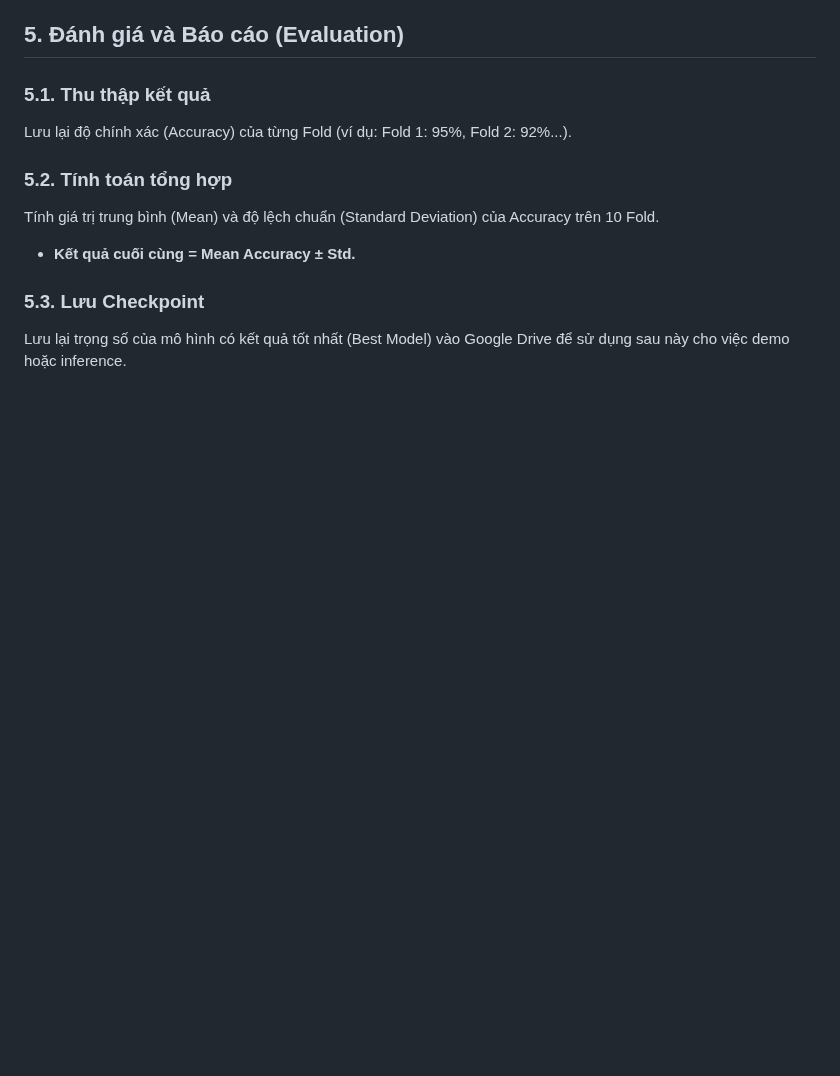
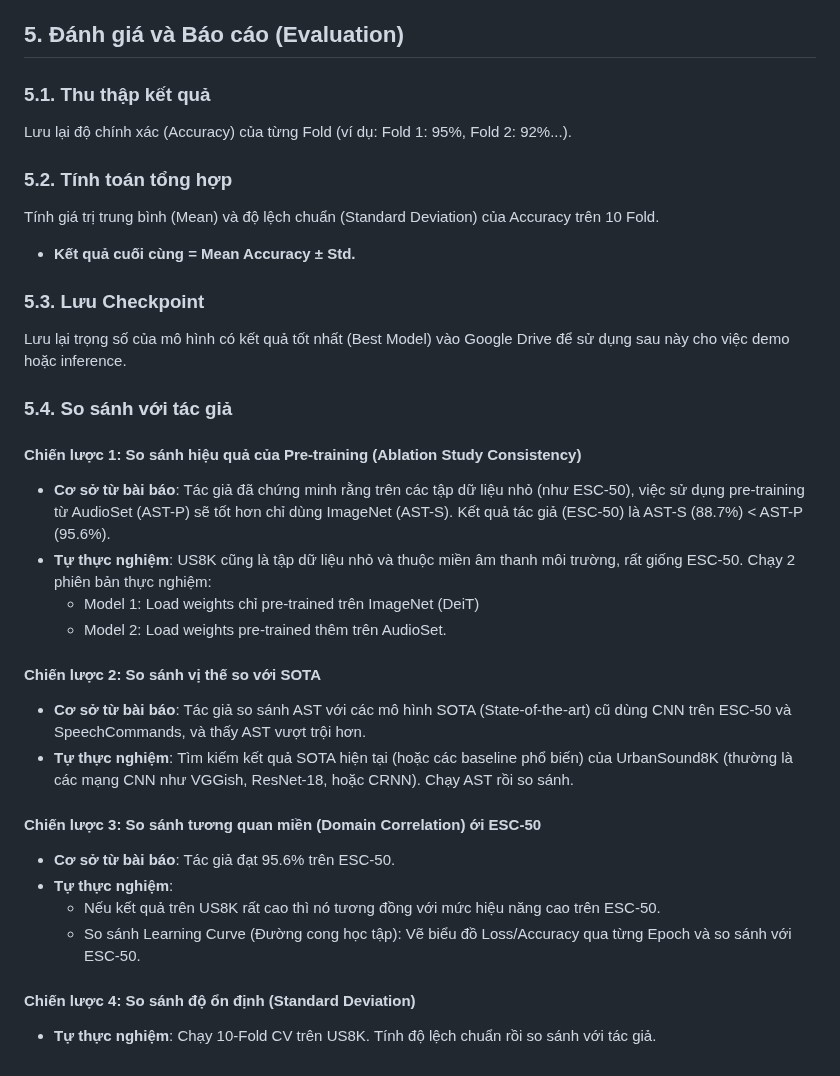
Before and after one commit to todanh2706/ML_Lab3_AST_Finetune, a Markdown page: README.md, the part around the change. GitHub-like rendering; blank space fills up the shorter version.

Commit message:
readme: Add comparison guideline

```diff
--- a/README.md
+++ b/README.md
@@ -137,3 +137,28 @@ Tính giá trị trung bình (Mean) và độ lệch chuẩn (Standard Deviation
 ### 5.3. Lưu Checkpoint
 
 Lưu lại trọng số của mô hình có kết quả tốt nhất (Best Model) vào Google Drive để sử dụng sau này cho việc demo hoặc inference.
+
+### 5.4. So sánh với tác giả
+
+#### Chiến lược 1: So sánh hiệu quả của Pre-training (Ablation Study Consistency)
+
+-   **Cơ sở từ bài báo**: Tác giả đã chứng minh rằng trên các tập dữ liệu nhỏ (như ESC-50), việc sử dụng pre-training từ AudioSet (AST-P) sẽ tốt hơn chỉ dùng ImageNet (AST-S). Kết quả tác giả (ESC-50) là AST-S (88.7%) < AST-P (95.6%).
+-   **Tự thực nghiệm**: US8K cũng là tập dữ liệu nhỏ và thuộc miền âm thanh môi trường, rất giống ESC-50. Chạy 2 phiên bản thực nghiệm:
+    -   Model 1: Load weights chỉ pre-trained trên ImageNet (DeiT)
+    -   Model 2: Load weights pre-trained thêm trên AudioSet.
+
+#### Chiến lược 2: So sánh vị thế so với SOTA
+
+-   **Cơ sở từ bài báo**: Tác giả so sánh AST với các mô hình SOTA (State-of-the-art) cũ dùng CNN trên ESC-50 và SpeechCommands, và thấy AST vượt trội hơn.
+-   **Tự thực nghiệm**: Tìm kiếm kết quả SOTA hiện tại (hoặc các baseline phổ biến) của UrbanSound8K (thường là các mạng CNN như VGGish, ResNet-18, hoặc CRNN). Chạy AST rồi so sánh.
+
+#### Chiến lược 3: So sánh tương quan miền (Domain Correlation) ới ESC-50
+
+-   **Cơ sở từ bài báo**: Tác giả đạt 95.6% trên ESC-50.
+-   **Tự thực nghiệm**:
+    -   Nếu kết quả trên US8K rất cao thì nó tương đồng với mức hiệu năng cao trên ESC-50.
+    -   So sánh Learning Curve (Đường cong học tập): Vẽ biểu đồ Loss/Accuracy qua từng Epoch và so sánh với ESC-50.
+
+#### Chiến lược 4: So sánh độ ổn định (Standard Deviation)
+
+-   **Tự thực nghiệm**: Chạy 10-Fold CV trên US8K. Tính độ lệch chuẩn rồi so sánh với tác giả.
```
